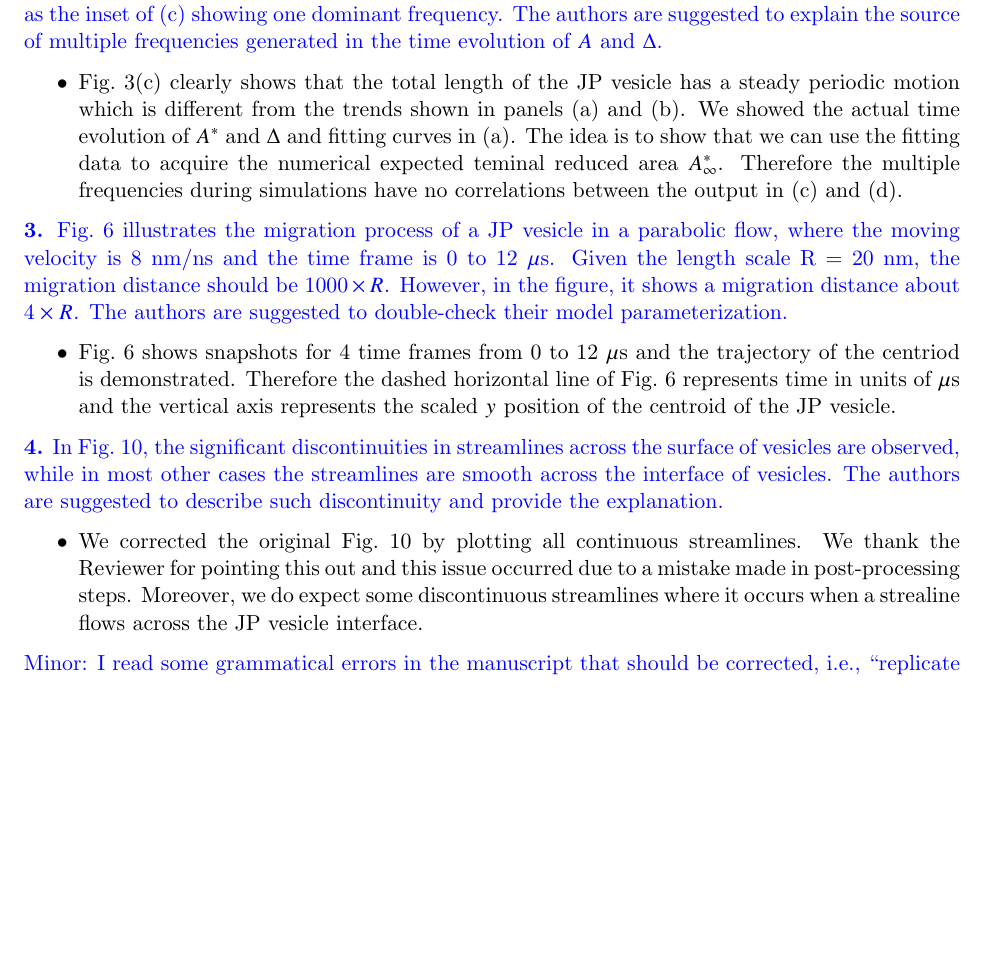
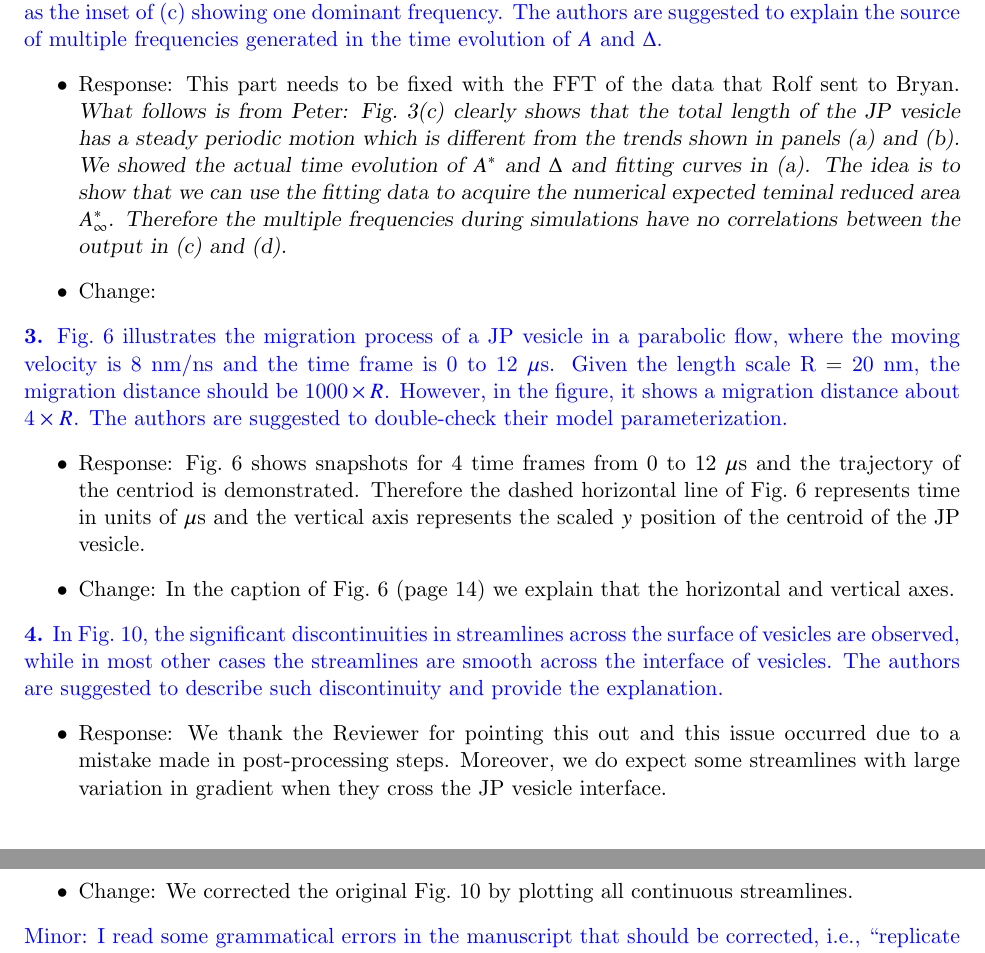
Before and after one commit to quaife/lipid_dynamics, a LaTeX document (doc/reviews/ResponseToReviewer3.tex): part of page 2 of 3 before the commit and two parts of pages 2 and 3 of 3 after it, the two joined at a grey line, cut so that both start at the same text, the shorter picture padded with empty space. Compiled offline with pdfLaTeX.

Commit message:
yny 2nd commit

```diff
--- a/doc/reviews/ResponseToReviewer3.tex
+++ b/doc/reviews/ResponseToReviewer3.tex
@@ -83,11 +83,16 @@ inset of (c) showing one dominant frequency. The authors are suggested
 to explain the source of multiple frequencies generated in the time
 evolution of $A$ and $\Delta$.}
 \begin{itemize}
-  \item Fig.~3(c) clearly shows that the total length of the JP vesicle has a steady periodic motion
+  \item  Response: This part needs to be fixed with the FFT of the data that Rolf sent to Bryan.
+  {\sl What follows is from Peter:
+  Fig.~3(c) clearly shows that the total length of the JP vesicle has a steady periodic motion
 which is different from the trends shown in panels (a) and (b). We showed the actual time evolution of $A^*$ and $\Delta$ and fitting curves in (a).
 The idea is to show that we can use the fitting data to acquire the numerical expected teminal
 reduced area $A^*_\infty$. Therefore the multiple frequencies during simulations have no correlations between
-the output in (c) and (d).
+the output in (c) and (d).}
+
+\item Change:
+
 \end{itemize}
 
 \noindent
@@ -98,7 +103,9 @@ distance should be $1000 \times R$. However, in the figure, it shows a
 migration distance about $4 \times R$. The authors are suggested to
 double-check their model parameterization.}
 \begin{itemize}
-  \item Fig.~6 shows snapshots for 4 time frames from 0 to 12 $\mu$s and the trajectory of the centriod is demonstrated. Therefore the dashed horizontal line of Fig.~6 represents time in units of $\mu$s and the vertical axis represents the scaled $y$ position of the centroid of the JP vesicle.
+  \item Response: Fig.~6 shows snapshots for 4 time frames from 0 to 12 $\mu$s and the trajectory of the centriod is demonstrated. Therefore the dashed horizontal line of Fig.~6 represents time in units of $\mu$s and the vertical axis represents the scaled $y$ position of the centroid of the JP vesicle.
+  \item Change: In the caption of Fig.~6 (page 14) we explain that the horizontal and vertical axes.
+
 \end{itemize}
 
 \noindent
@@ -108,8 +115,10 @@ the streamlines are smooth across the interface of vesicles. The authors
 are suggested to describe such discontinuity and provide the
 explanation.}
 \begin{itemize}
-  \item We corrected the original Fig.~10 by plotting all continuous streamlines. We thank the Reviewer for pointing this out and this issue occurred due to a mistake made in post-processing
-steps. Moreover, we do expect some discontinuous streamlines where it occurs when a strealine flows across the JP vesicle interface.
+  \item Response: We thank the Reviewer for pointing this out and this issue occurred due to a mistake made in post-processing
+steps. Moreover, we do expect some  streamlines with large variation in gradient when they cross the JP vesicle interface.
+
+\item Change: We corrected the original Fig.~10 by plotting all continuous streamlines.
 \end{itemize}
 
 \noindent
```
